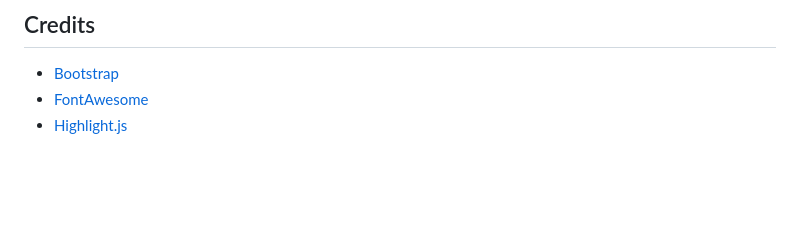
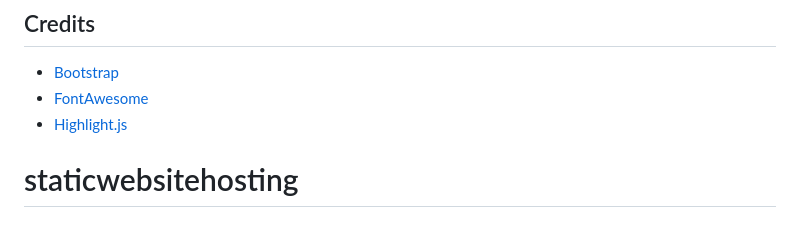
Before and after one commit to satbirsisodia/staticwebsitehosting, a Markdown page: README.md, the part around the change. Rendered like a GitHub page; blank space fills up the shorter version.

Commit message:
my first commit

```diff
--- a/README.md
+++ b/README.md
@@ -72,3 +72,4 @@ If you'd like to **use the template without the attribution**, you can [buy the
 - [Bootstrap](https://getbootstrap.com/)
 - [FontAwesome](https://fortawesome.github.io/Font-Awesome/)
 - [Highlight.js](https://highlightjs.org/)
+# staticwebsitehosting
```
